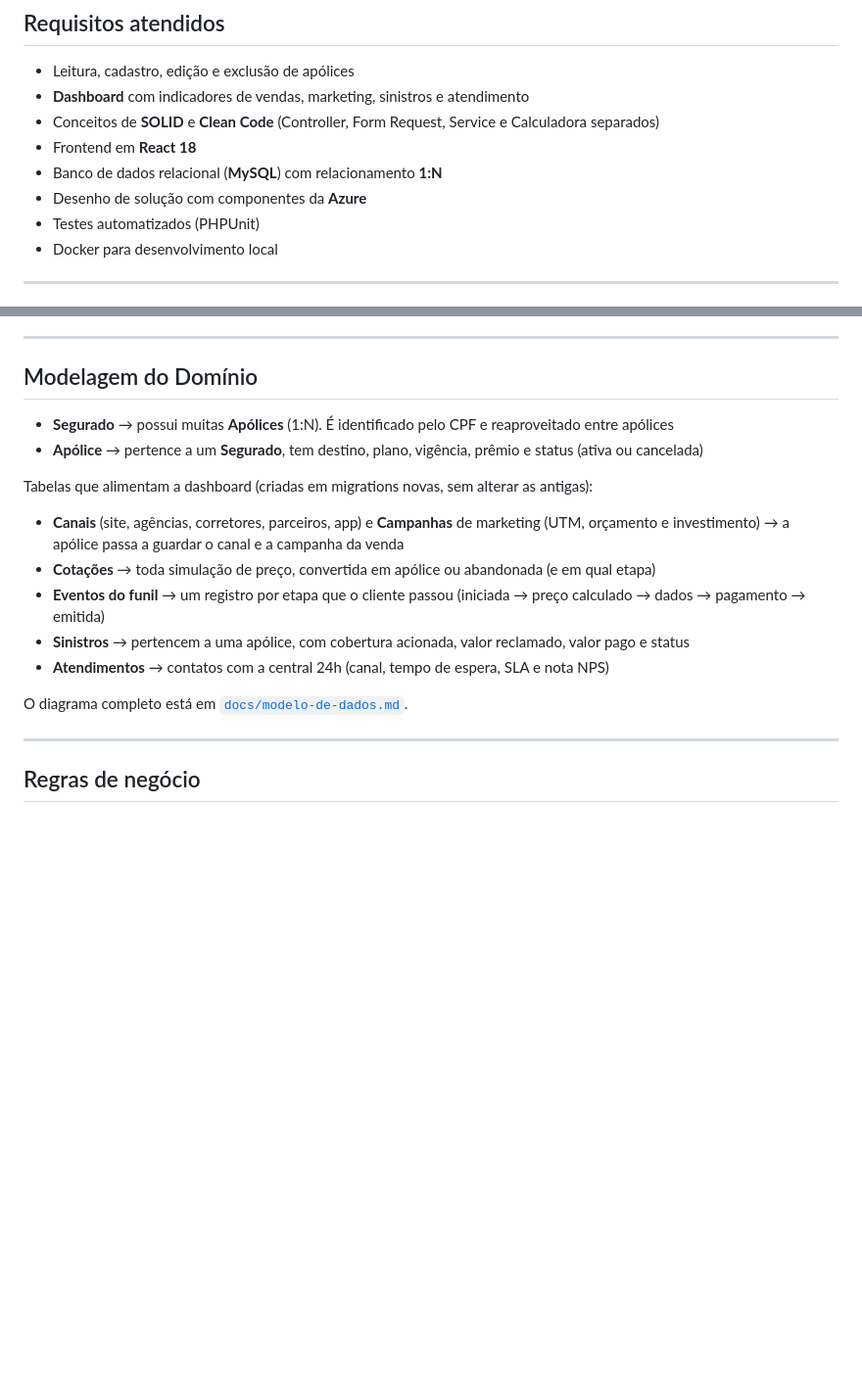
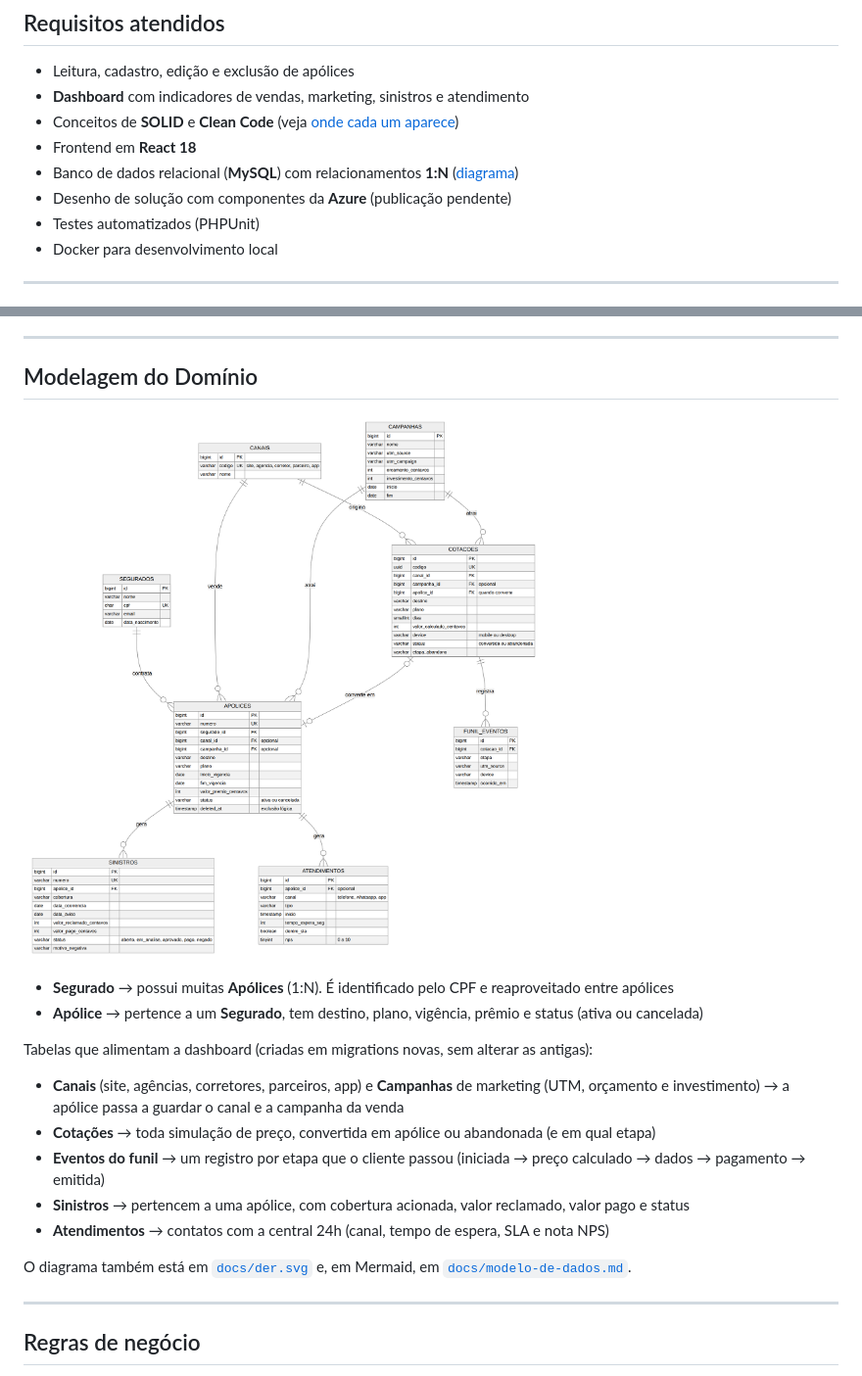
Before and after one commit to carlosgguilherme/Coris-teste, a Markdown page: README.md, 2 parts joined by grey strips. Shown at 98% size. Rendered like a GitHub page; pictures changed too: docs/der.png (added); blank space fills up the shorter version.

```diff
--- a/README.md
+++ b/README.md
@@ -8,10 +8,10 @@ Seguro Viagem é uma aplicação web para **gestão de apólices de seguro viage
 
 - Leitura, cadastro, edição e exclusão de apólices
 - **Dashboard** com indicadores de vendas, marketing, sinistros e atendimento
-- Conceitos de **SOLID** e **Clean Code** (Controller, Form Request, Service e Calculadora separados)
+- Conceitos de **SOLID** e **Clean Code** (veja [onde cada um aparece](#onde-estão-o-solid-e-o-clean-code))
 - Frontend em **React 18**
-- Banco de dados relacional (**MySQL**) com relacionamento **1:N**
-- Desenho de solução com componentes da **Azure**
+- Banco de dados relacional (**MySQL**) com relacionamentos **1:N** ([diagrama](#modelagem-do-domínio))
+- Desenho de solução com componentes da **Azure** (publicação pendente)
 - Testes automatizados (PHPUnit)
 - Docker para desenvolvimento local
 
@@ -42,6 +42,8 @@ Seguro Viagem é uma aplicação web para **gestão de apólices de seguro viage
 
 ## Modelagem do Domínio
 
+![Diagrama de entidade e relacionamento](docs/der.png)
+
 - **Segurado** → possui muitas **Apólices** (1:N). É identificado pelo CPF e reaproveitado entre apólices
 - **Apólice** → pertence a um **Segurado**, tem destino, plano, vigência, prêmio e status (ativa ou cancelada)
 
@@ -53,7 +55,7 @@ Tabelas que alimentam a dashboard (criadas em migrations novas, sem alterar as a
 - **Sinistros** → pertencem a uma apólice, com cobertura acionada, valor reclamado, valor pago e status
 - **Atendimentos** → contatos com a central 24h (canal, tempo de espera, SLA e nota NPS)
 
-O diagrama completo está em [`docs/modelo-de-dados.md`](docs/modelo-de-dados.md).
+O diagrama também está em [`docs/der.svg`](docs/der.svg) e, em Mermaid, em [`docs/modelo-de-dados.md`](docs/modelo-de-dados.md).
 
 ---
 
```
Also changed, not shown: other parts of README.md (+50 -4 lines), 3 other files.
